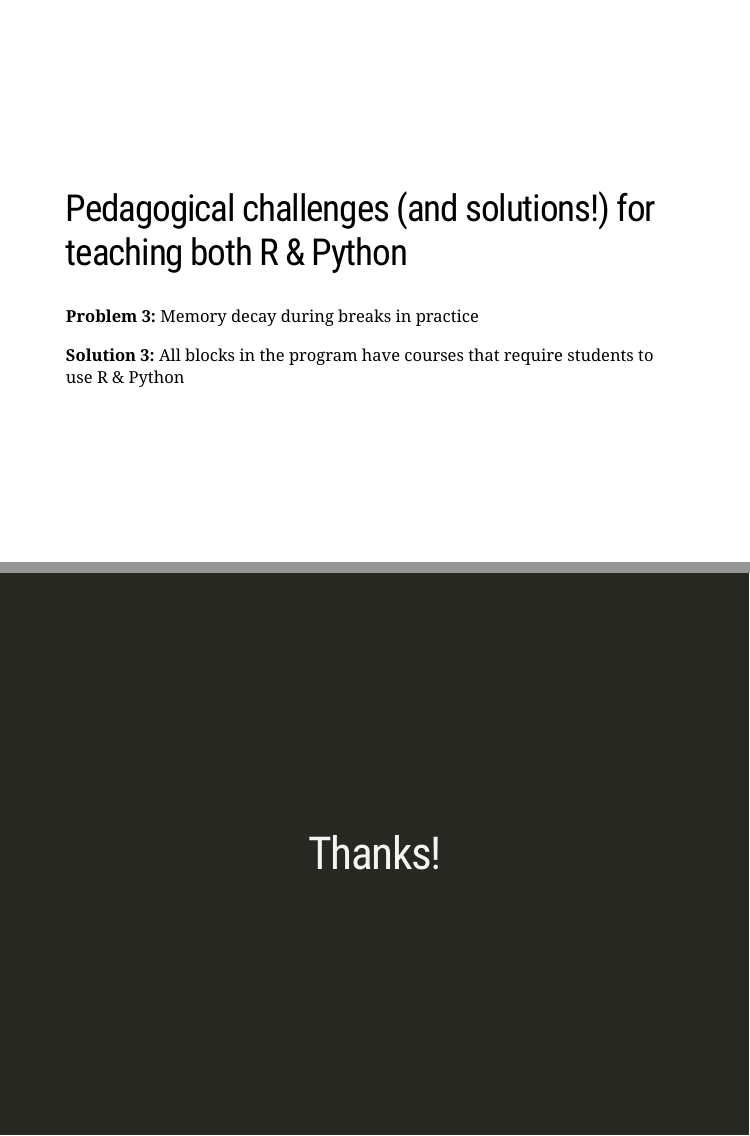
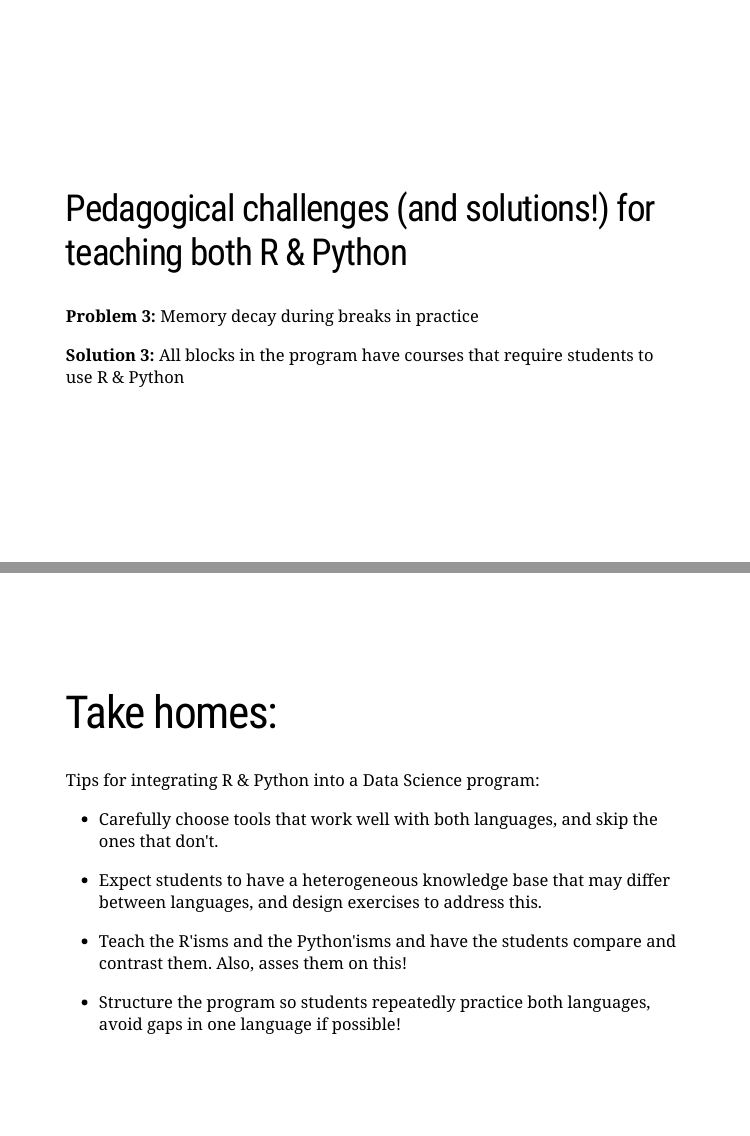
Before and after one commit to ttimbers/rstudio-conf-2020--abstract, an R Markdown document (integrating-r-python-ds-program.Rmd): pages 10 and 11 of 11 before the commit and pages 10 and 11 of 12 after it, joined at a grey line. The pictures show the slides in the output file integrating-r-python-ds-program.html that the author committed with the source; the slides are laid out offline by our stand-in for remark.js, each with all of its steps uncovered, in fonts that may differ from those the slides ask for, and without slide numbers, shadows or browser add-ons.

Commit message:
added summary slide

```diff
--- a/integrating-r-python-ds-program.Rmd
+++ b/integrating-r-python-ds-program.Rmd
@@ -97,6 +97,22 @@ class: middle
 
 ---
 
+class: middle
+
+# Take homes:
+
+Tips for integrating R & Python into a Data Science program:
+
+- Carefully choose tools that work well with both languages, and skip the ones that don't.
+
+- Expect students to have a heterogeneous knowledge base that may differ between languages, and design exercises to address this.
+
+- Teach the R'isms and the Python'isms and have the students compare and contrast them. Also, asses them on this!
+
+- Structure the program so students repeatedly practice both languages, avoid gaps in one language if possible!
+
+---
+
 class: middle, center, inverse
 
 # Thanks!
```
Also changed, not shown: integrating-r-python-ds-program.html.
